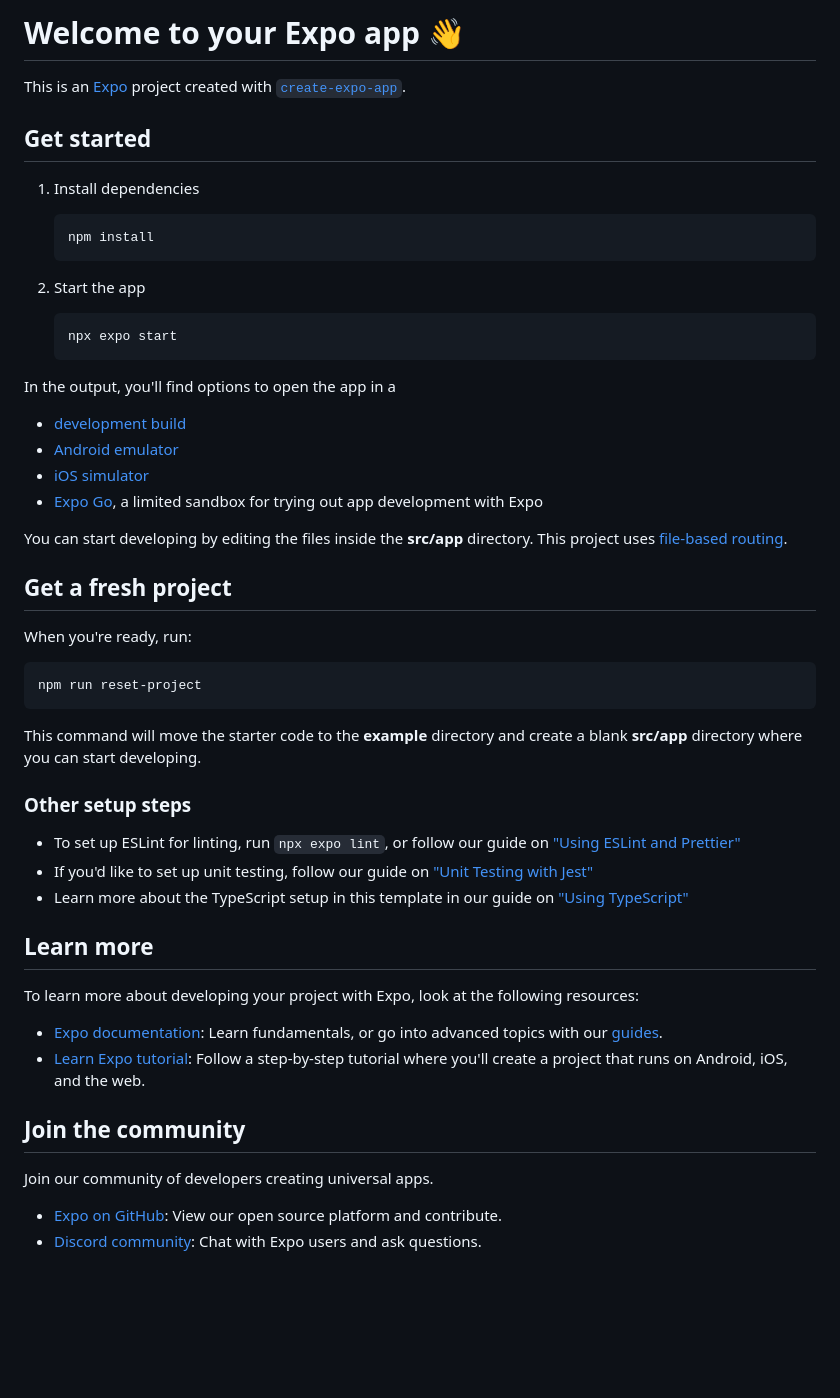
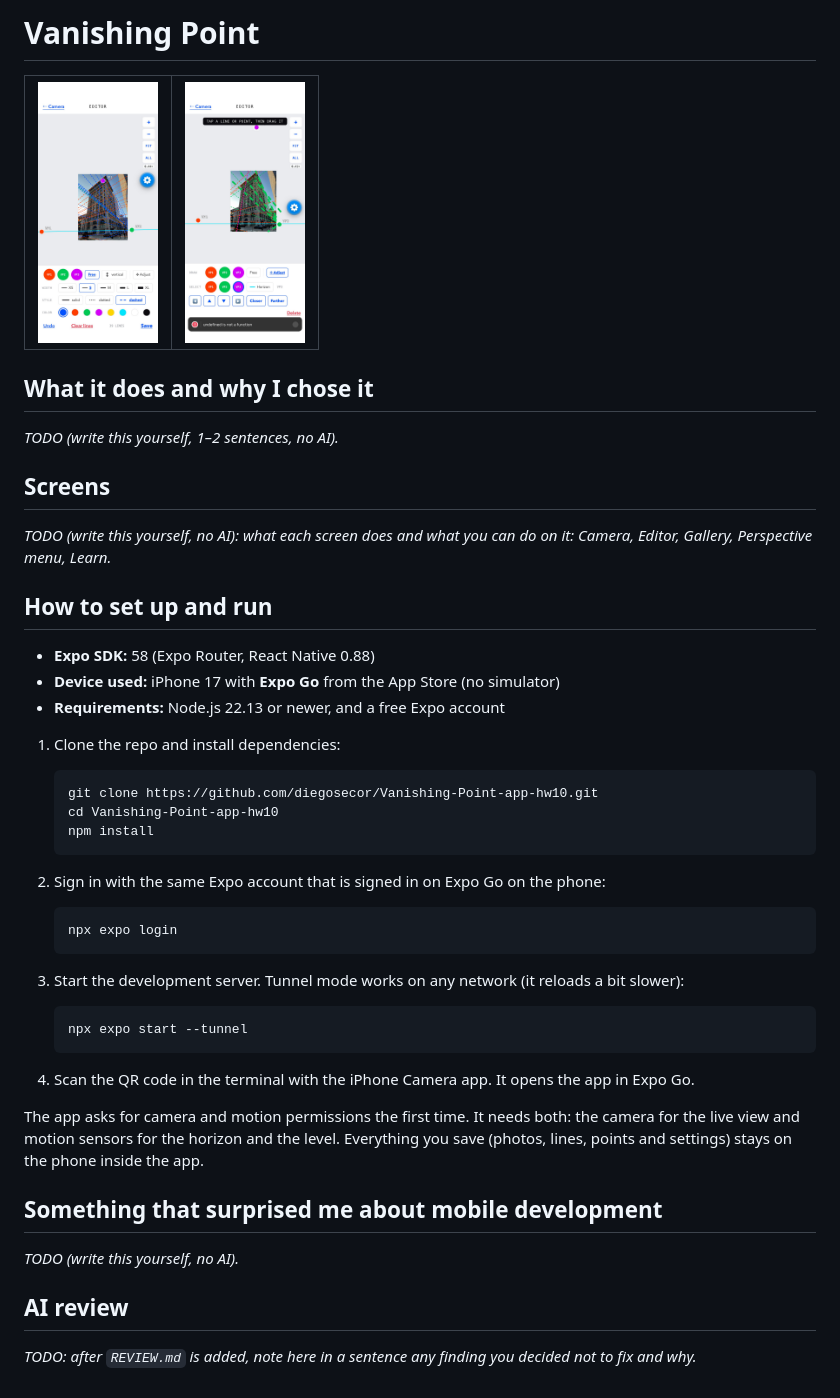
Before and after one commit to diegosecor/Vanishing-Point-app-hw10, a Markdown page: README.md, the part around the change. Drawn GitHub-style; pictures changed too: images/editor-adjust.jpeg (added), images/editor-lines.jpeg (added); blank space fills up the shorter version.

````diff
--- a/README.md
+++ b/README.md
@@ -1,56 +1,54 @@
-# Welcome to your Expo app 👋
+# Vanishing Point
 
-This is an [Expo](https://expo.dev) project created with [`create-expo-app`](https://www.npmjs.com/package/create-expo-app).
+<table align="center">
+  <tr>
+    <td><img src="images/editor-lines.jpeg" alt="Editor with lines drawn from VP1, VP2 and VP3 on a building photo" width="120" /></td>
+    <td><img src="images/editor-adjust.jpeg" alt="Editor zoomed out to show vanishing points outside the photo" width="120" /></td>
+  </tr>
+</table>
 
-## Get started
+## What it does and why I chose it
 
-1. Install dependencies
+_TODO (write this yourself, 1–2 sentences, no AI)._
+
+## Screens
+
+_TODO (write this yourself, no AI): what each screen does and what you can do on it: Camera, Editor, Gallery, Perspective menu, Learn._
+
+## How to set up and run
+
+- **Expo SDK:** 58 (Expo Router, React Native 0.88)
+- **Device used:** iPhone 17 with **Expo Go** from the App Store (no simulator)
+- **Requirements:** Node.js 22.13 or newer, and a free Expo account
+
+1. Clone the repo and install dependencies:
 
    ```bash
+   git clone https://github.com/diegosecor/Vanishing-Point-app-hw10.git
+   cd Vanishing-Point-app-hw10
    npm install
    ```
 
-2. Start the app
+2. Sign in with the same Expo account that is signed in on Expo Go on the phone:
 
    ```bash
-   npx expo start
+   npx expo login
    ```
 
-In the output, you'll find options to open the app in a
+3. Start the development server. Tunnel mode works on any network (it reloads a bit slower):
 
-- [development build](https://docs.expo.dev/develop/development-builds/introduction/)
-- [Android emulator](https://docs.expo.dev/workflow/android-studio-emulator/)
-- [iOS simulator](https://docs.expo.dev/workflow/ios-simulator/)
-- [Expo Go](https://expo.dev/go), a limited sandbox for trying out app development with Expo
+   ```bash
+   npx expo start --tunnel
+   ```
 
-You can start developing by editing the files inside the **src/app** directory. This project uses [file-based routing](https://docs.expo.dev/router/introduction).
+4. Scan the QR code in the terminal with the iPhone Camera app. It opens the app in Expo Go.
 
-## Get a fresh project
+The app asks for camera and motion permissions the first time. It needs both: the camera for the live view and motion sensors for the horizon and the level. Everything you save (photos, lines, points and settings) stays on the phone inside the app.
 
-When you're ready, run:
+## Something that surprised me about mobile development
 
-```bash
-npm run reset-project
-```
+_TODO (write this yourself, no AI)._
 
-This command will move the starter code to the **example** directory and create a blank **src/app** directory where you can start developing.
+## AI review
 
-### Other setup steps
-
-- To set up ESLint for linting, run `npx expo lint`, or follow our guide on ["Using ESLint and Prettier"](https://docs.expo.dev/guides/using-eslint/)
-- If you'd like to set up unit testing, follow our guide on ["Unit Testing with Jest"](https://docs.expo.dev/develop/unit-testing/)
-- Learn more about the TypeScript setup in this template in our guide on ["Using TypeScript"](https://docs.expo.dev/guides/typescript/)
-
-## Learn more
-
-To learn more about developing your project with Expo, look at the following resources:
-
-- [Expo documentation](https://docs.expo.dev/): Learn fundamentals, or go into advanced topics with our [guides](https://docs.expo.dev/guides).
-- [Learn Expo tutorial](https://docs.expo.dev/tutorial/introduction/): Follow a step-by-step tutorial where you'll create a project that runs on Android, iOS, and the web.
-
-## Join the community
-
-Join our community of developers creating universal apps.
-
-- [Expo on GitHub](https://github.com/expo/expo): View our open source platform and contribute.
-- [Discord community](https://chat.expo.dev): Chat with Expo users and ask questions.
+_TODO: after `REVIEW.md` is added, note here in a sentence any finding you decided not to fix and why._
````
